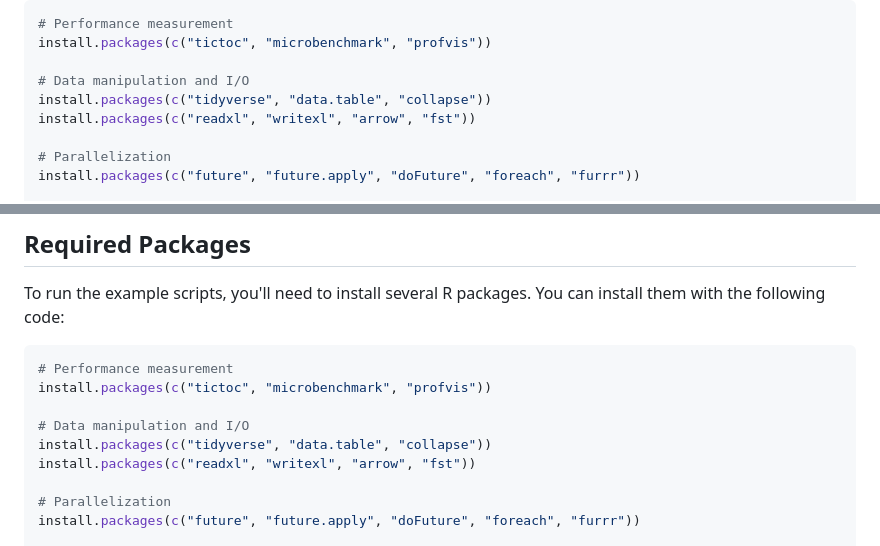
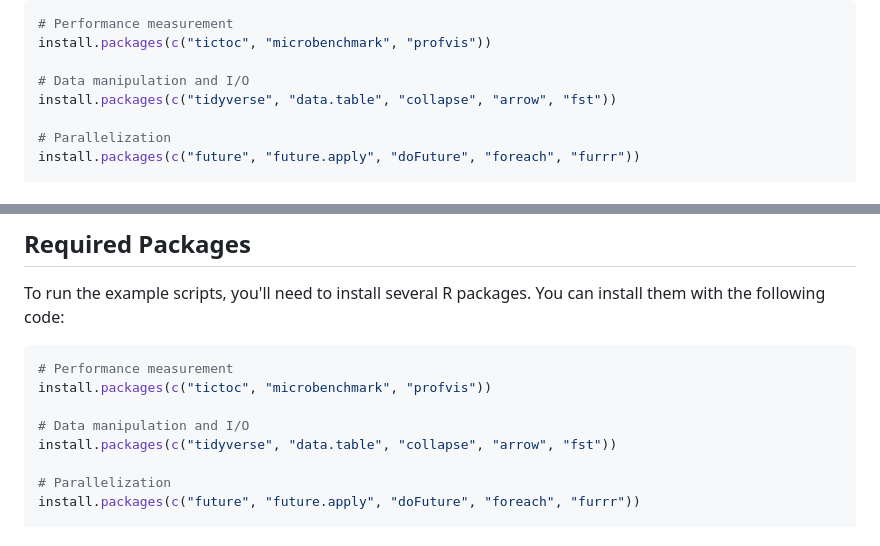
Before and after one commit to selinaZitrone/efficient-r-ukraine, a Markdown page: README.md, 2 parts joined by grey strips. Drawn GitHub-style.

Commit message:
Update packages to install

```diff
--- a/README.md
+++ b/README.md
@@ -34,8 +34,7 @@ you want to try out the examples, you can prepare by following these steps:
 install.packages(c("tictoc", "microbenchmark", "profvis"))
 
 # Data manipulation and I/O
-install.packages(c("tidyverse", "data.table", "collapse"))
-install.packages(c("readxl", "writexl", "arrow", "fst"))
+install.packages(c("tidyverse", "data.table", "collapse", "arrow", "fst"))
 
 # Parallelization
 install.packages(c("future", "future.apply", "doFuture", "foreach", "furrr"))
@@ -74,8 +73,7 @@ To run the example scripts, you'll need to install several R packages. You can i
 install.packages(c("tictoc", "microbenchmark", "profvis"))
 
 # Data manipulation and I/O
-install.packages(c("tidyverse", "data.table", "collapse"))
-install.packages(c("readxl", "writexl", "arrow", "fst"))
+install.packages(c("tidyverse", "data.table", "collapse", "arrow", "fst"))
 
 # Parallelization
 install.packages(c("future", "future.apply", "doFuture", "foreach", "furrr"))
```
